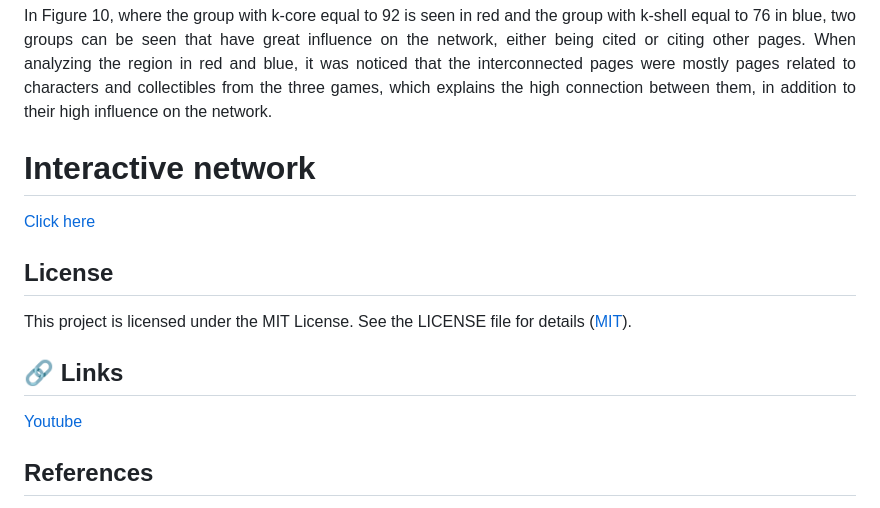
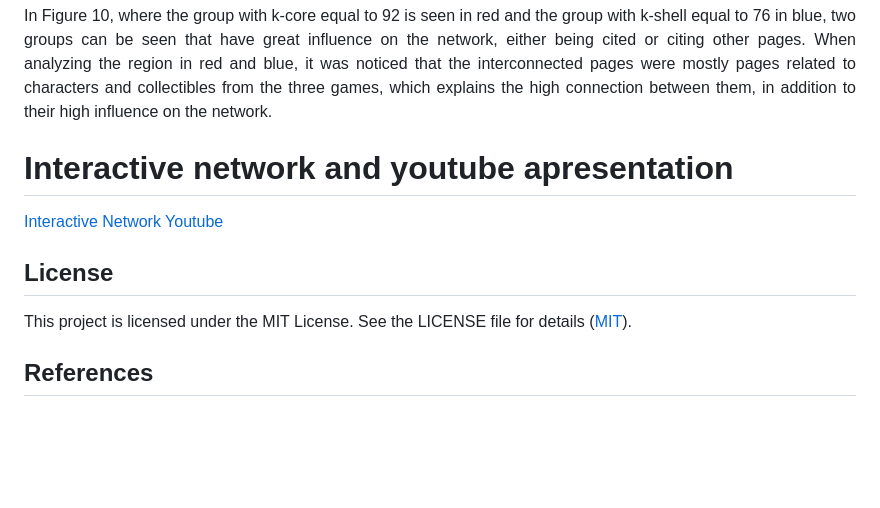
Before and after one commit to anuaristico/studyingrpgs, a Markdown page: README.md, the part around the change. Rendered like a GitHub page; blank space fills up the shorter version.

```diff
--- a/README.md
+++ b/README.md
@@ -78,16 +78,12 @@ In Figures 8 and 9, which show the network's Probability Density Function (PDF)
 In Figure 10, where the group with k-core equal to 92 is seen in red and the group with k-shell equal to 76 in blue, two groups can be seen that have great influence on the network, either being cited or citing other pages. When analyzing the region in red and blue, it was noticed that the interconnected pages were mostly pages related to characters and collectibles from the three games, which explains the high connection between them, in addition to their high influence on the network.
 </p>
 
-# Interactive network
-[Click here](https://anuaristico.github.io/studyingrpgs/network)
+# Interactive network and youtube apresentation
+[Interactive Network](https://anuaristico.github.io/studyingrpgs/network)
+[Youtube](https://youtube.com)
 
 ## License
 This project is licensed under the MIT License. See the LICENSE file for details ([MIT](https://choosealicense.com/licenses/mit/)).
-
-
-## 🔗 Links
-[Youtube](https://youtube.com)
-
 
 ## References
 
```
